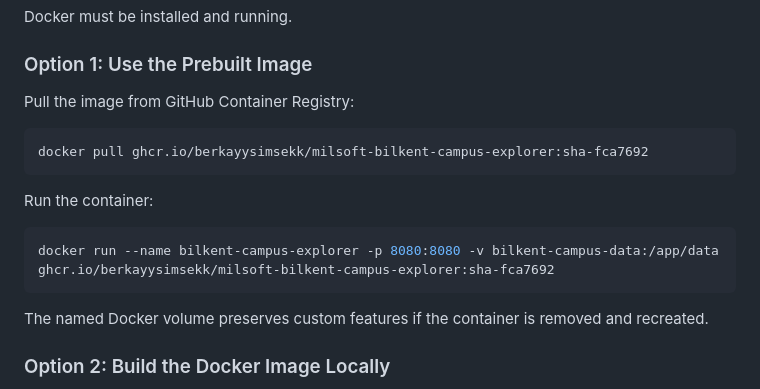
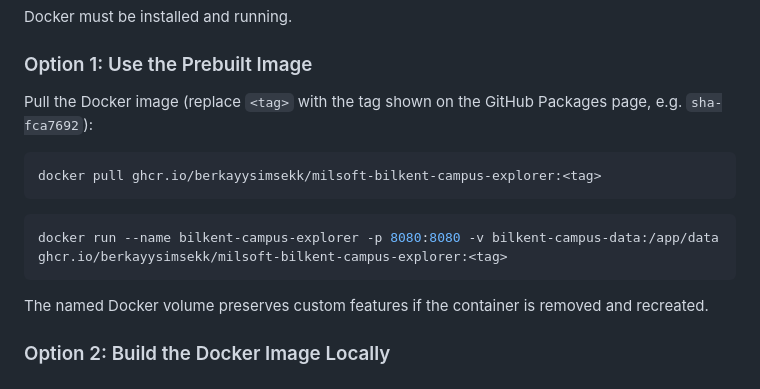
Before and after one commit to BerkayySimsekk/MilSOFT-Bilkent-Campus-Explorer, a Markdown page: README.md, the part around the change. Rendered like a GitHub page.

Commit message:
update readme
Updated README to use placeholder for Docker image tag.

````diff
--- a/README.md
+++ b/README.md
@@ -96,16 +96,14 @@ Docker must be installed and running.
 
 ### Option 1: Use the Prebuilt Image
 
-Pull the image from GitHub Container Registry:
+Pull the Docker image (replace `<tag>` with the tag shown on the GitHub Packages page, e.g. `sha-fca7692`):
 
 ```bash
-docker pull ghcr.io/berkayysimsekk/milsoft-bilkent-campus-explorer:sha-fca7692
+docker pull ghcr.io/berkayysimsekk/milsoft-bilkent-campus-explorer:<tag>
 ```
 
-Run the container:
-
 ```bash
-docker run --name bilkent-campus-explorer -p 8080:8080 -v bilkent-campus-data:/app/data ghcr.io/berkayysimsekk/milsoft-bilkent-campus-explorer:sha-fca7692
+docker run --name bilkent-campus-explorer -p 8080:8080 -v bilkent-campus-data:/app/data ghcr.io/berkayysimsekk/milsoft-bilkent-campus-explorer:<tag>
 ```
 
 The named Docker volume preserves custom features if the container is removed and recreated.
````
